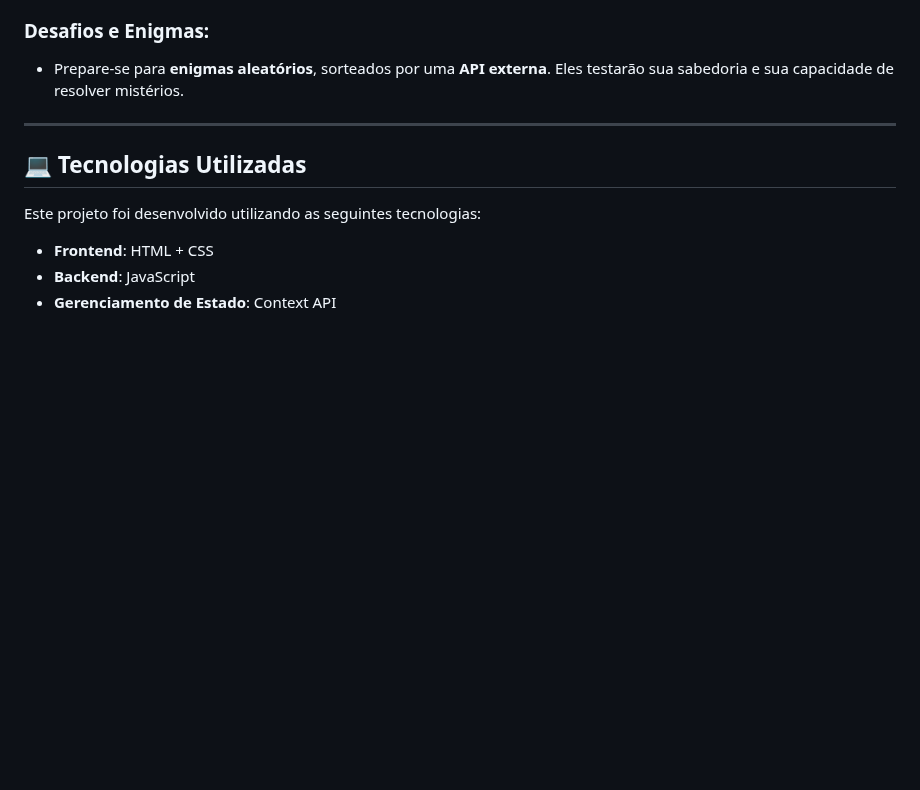
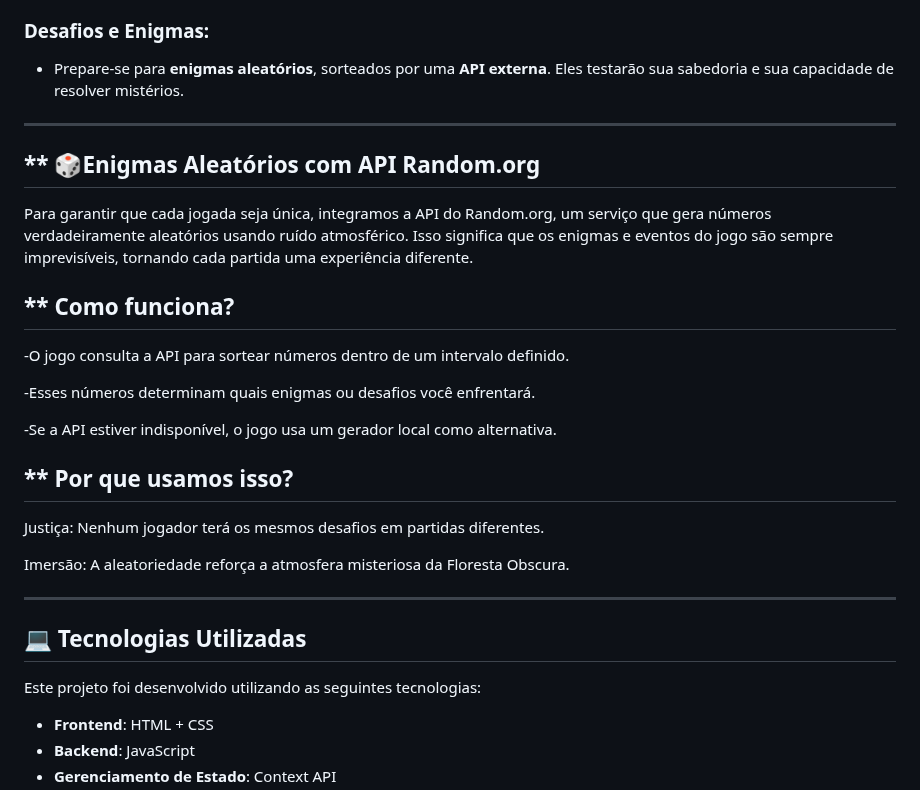
Before and after one commit to higor-f/Al-m-da-Nevoa, a Markdown page: README.md, the part around the change. Drawn GitHub-style; blank space fills up the shorter version.

```diff
--- a/README.md
+++ b/README.md
@@ -67,6 +67,25 @@ Este é um jogo textual em que suas **escolhas** irão definir o futuro de Edaly
 
 ---
 
+## ** 🎲Enigmas Aleatórios com API Random.org
+
+Para garantir que cada jogada seja única, integramos a API do Random.org, um serviço que gera números verdadeiramente aleatórios usando ruído atmosférico. Isso significa que os enigmas e eventos do jogo são sempre imprevisíveis, tornando cada partida uma experiência diferente.
+
+## ** Como funciona?
+
+-O jogo consulta a API para sortear números dentro de um intervalo definido.
+
+-Esses números determinam quais enigmas ou desafios você enfrentará.
+
+-Se a API estiver indisponível, o jogo usa um gerador local como alternativa.
+
+## ** Por que usamos isso?
+
+Justiça: Nenhum jogador terá os mesmos desafios em partidas diferentes.
+
+Imersão: A aleatoriedade reforça a atmosfera misteriosa da Floresta Obscura.
+
+---
 ## **💻 Tecnologias Utilizadas**
 
 Este projeto foi desenvolvido utilizando as seguintes tecnologias:
```
